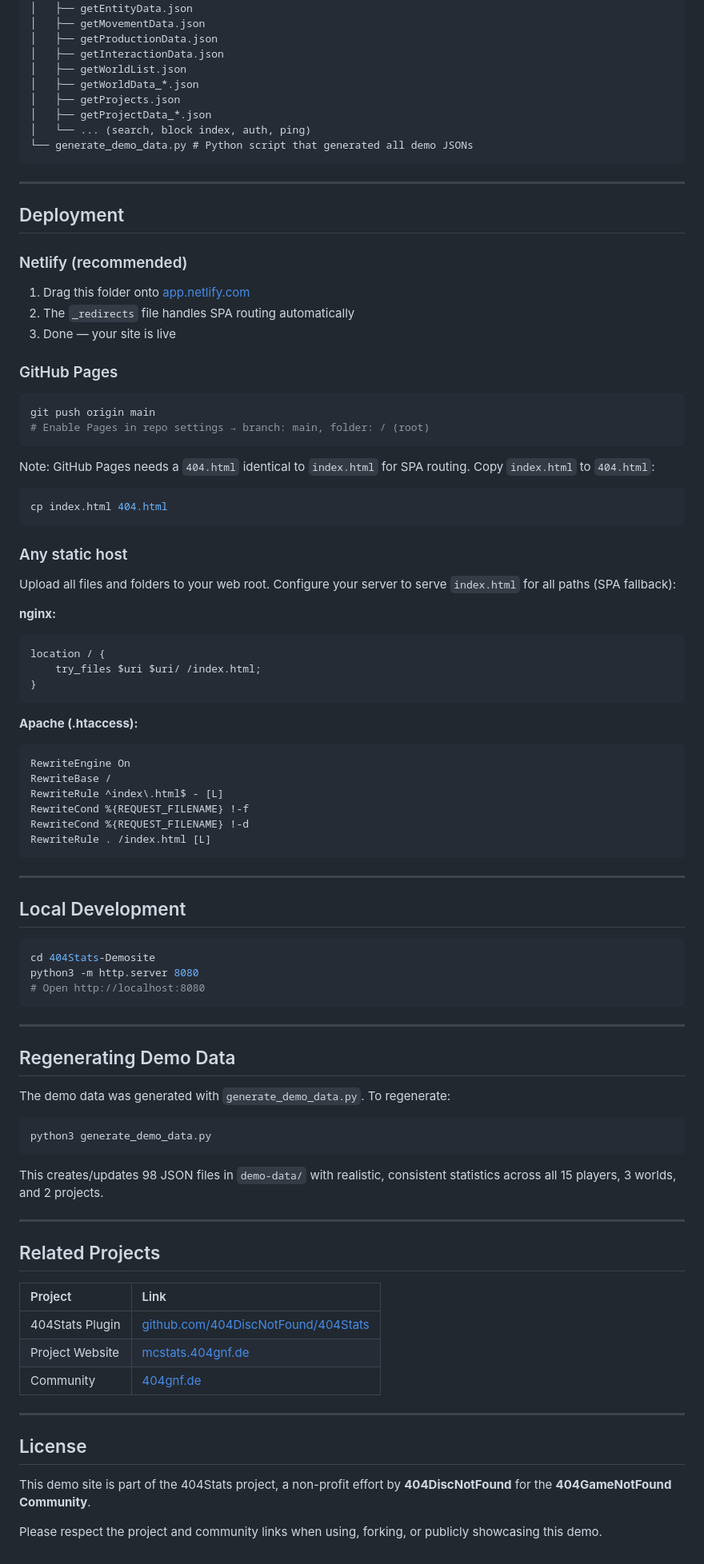
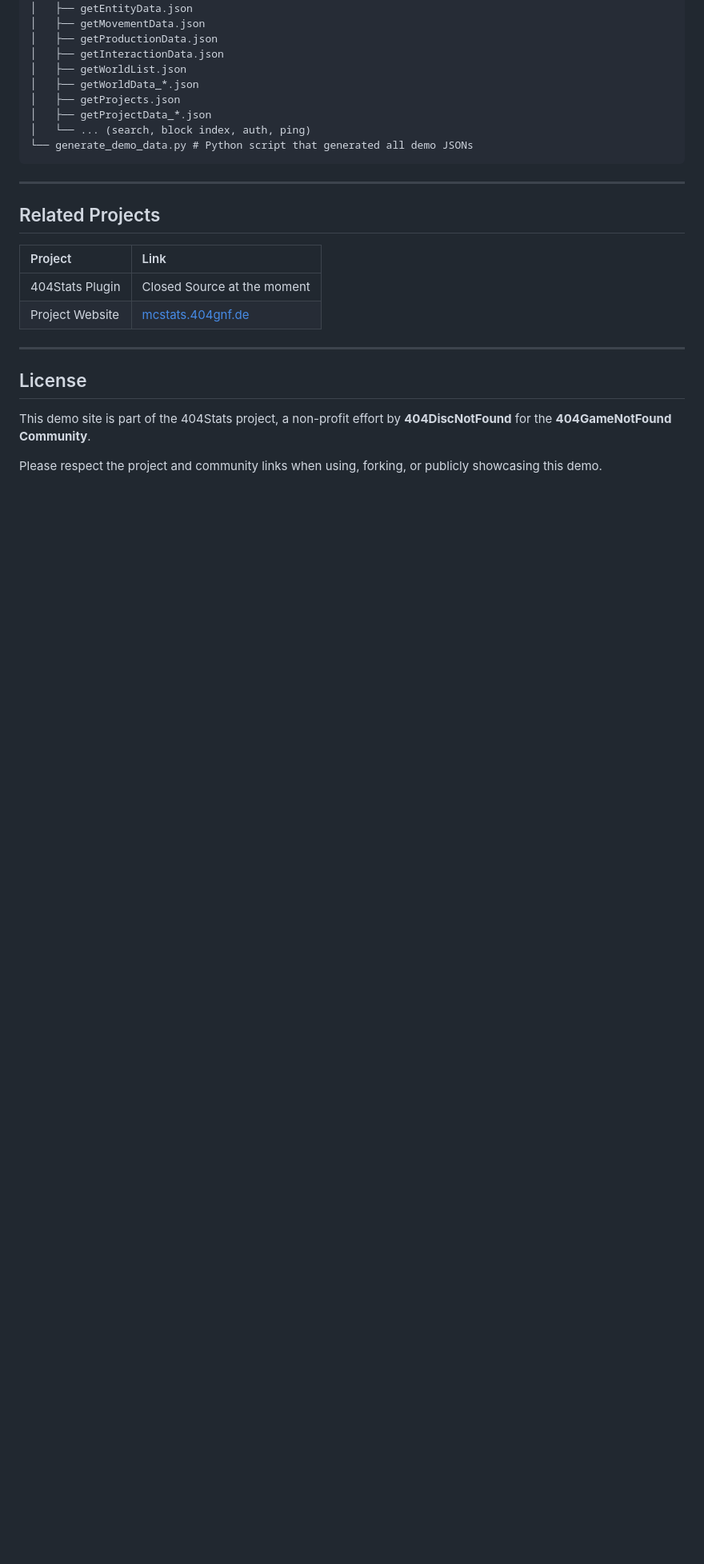
Before and after one commit to 404DiscNotFound/404Stats-Demosite, a Markdown page: README.md, the part around the change. Shown at 80% size. Drawn GitHub-style; blank space fills up the shorter version.

Commit message:
Removed stuff that the AI posted

````diff
--- a/README.md
+++ b/README.md
@@ -73,79 +73,12 @@ Also includes **2 projects** (Stone Castle, Wheat Farm) with contributors, timel
 
 ---
 
-## Deployment
-
-### Netlify (recommended)
-
-1. Drag this folder onto [app.netlify.com](https://app.netlify.com)
-2. The `_redirects` file handles SPA routing automatically
-3. Done — your site is live
-
-### GitHub Pages
-
-```bash
-git push origin main
-# Enable Pages in repo settings → branch: main, folder: / (root)
-```
-
-Note: GitHub Pages needs a `404.html` identical to `index.html` for SPA routing. Copy `index.html` to `404.html`:
-
-```bash
-cp index.html 404.html
-```
-
-### Any static host
-
-Upload all files and folders to your web root. Configure your server to serve `index.html` for all paths (SPA fallback):
-
-**nginx:**
-```nginx
-location / {
-    try_files $uri $uri/ /index.html;
-}
-```
-
-**Apache (.htaccess):**
-```apache
-RewriteEngine On
-RewriteBase /
-RewriteRule ^index\.html$ - [L]
-RewriteCond %{REQUEST_FILENAME} !-f
-RewriteCond %{REQUEST_FILENAME} !-d
-RewriteRule . /index.html [L]
-```
-
----
-
-## Local Development
-
-```bash
-cd 404Stats-Demosite
-python3 -m http.server 8080
-# Open http://localhost:8080
-```
-
----
-
-## Regenerating Demo Data
-
-The demo data was generated with `generate_demo_data.py`. To regenerate:
-
-```bash
-python3 generate_demo_data.py
-```
-
-This creates/updates 98 JSON files in `demo-data/` with realistic, consistent statistics across all 15 players, 3 worlds, and 2 projects.
-
----
-
 ## Related Projects
 
 | Project | Link |
 | :--- | :--- |
-| 404Stats Plugin | [github.com/404DiscNotFound/404Stats](https://github.com/404DiscNotFound/404Stats) |
+| 404Stats Plugin | Closed Source at the moment |
 | Project Website | [mcstats.404gnf.de](https://mcstats.404gnf.de) |
-| Community | [404gnf.de](https://404gnf.de) |
 
 ---
 
````
